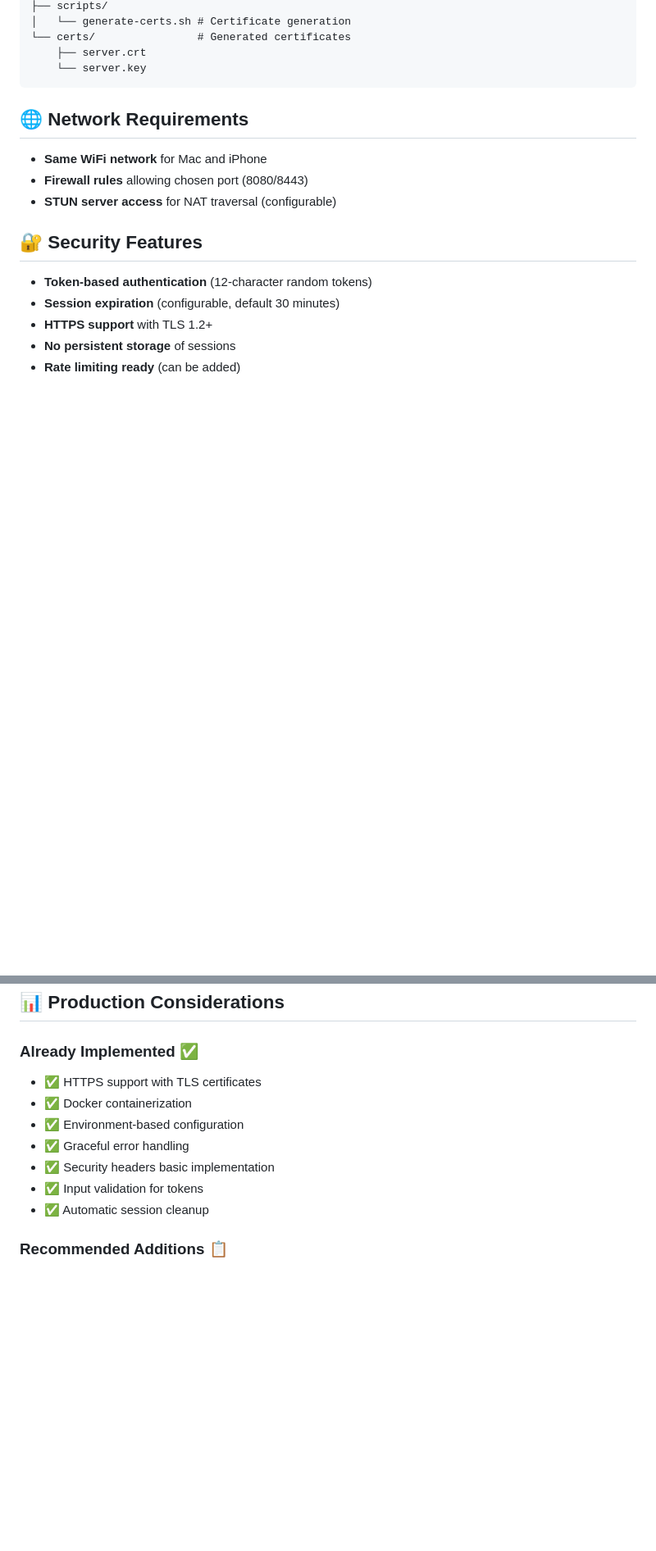
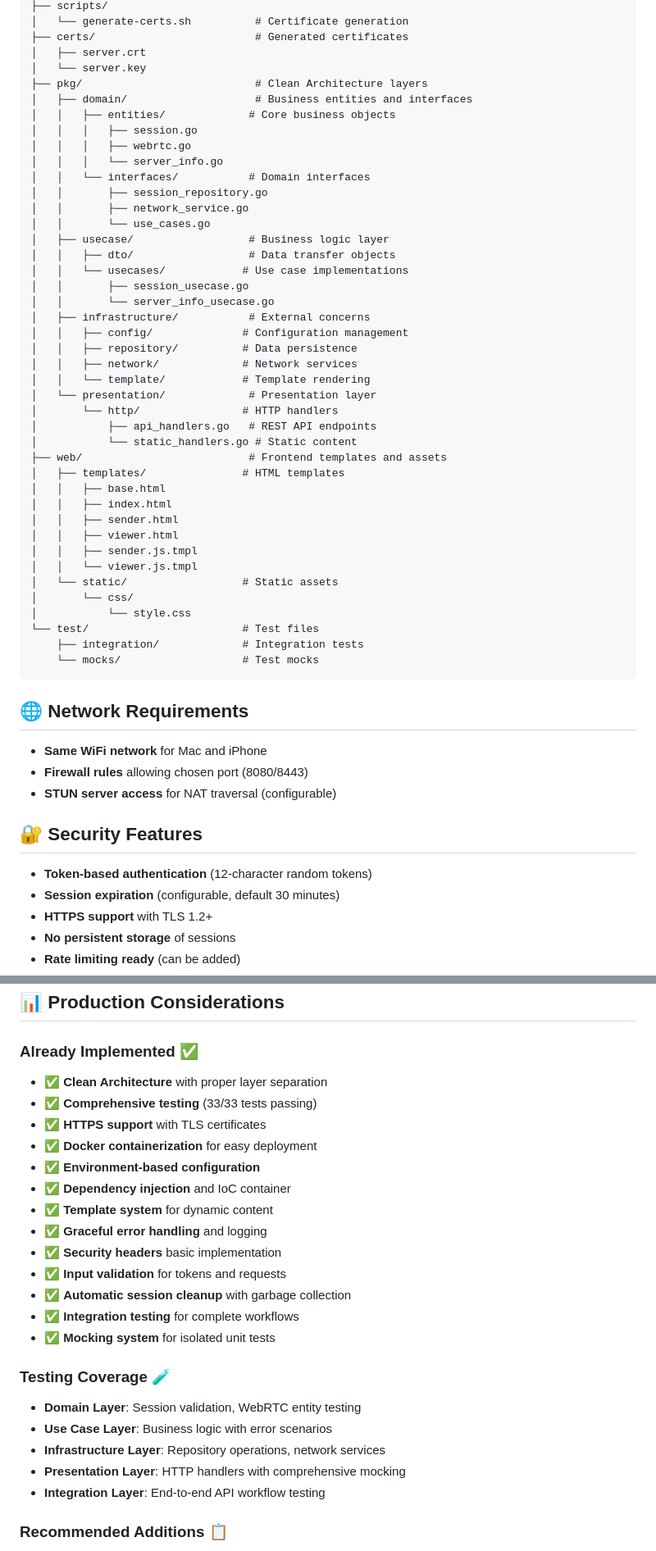
Before and after one commit to Rhyanz46/share-screen, a Markdown page: README.md, 2 parts joined by grey strips. Shown at 82% size. Rendered like a GitHub page; blank space fills up the shorter version.

````diff
--- a/README.md
+++ b/README.md
@@ -152,8 +197,46 @@ share-screen/
 ├── scripts/
-│   └── generate-certs.sh # Certificate generation
-└── certs/                # Generated certificates
-    ├── server.crt
-    └── server.key
+│   └── generate-certs.sh          # Certificate generation
+├── certs/                         # Generated certificates
+│   ├── server.crt
+│   └── server.key
+├── pkg/                           # Clean Architecture layers
+│   ├── domain/                    # Business entities and interfaces
+│   │   ├── entities/             # Core business objects
+│   │   │   ├── session.go
+│   │   │   ├── webrtc.go
+│   │   │   └── server_info.go
+│   │   └── interfaces/           # Domain interfaces
+│   │       ├── session_repository.go
+│   │       ├── network_service.go
+│   │       └── use_cases.go
+│   ├── usecase/                  # Business logic layer
+│   │   ├── dto/                  # Data transfer objects
+│   │   └── usecases/            # Use case implementations
+│   │       ├── session_usecase.go
+│   │       └── server_info_usecase.go
+│   ├── infrastructure/           # External concerns
+│   │   ├── config/              # Configuration management
+│   │   ├── repository/          # Data persistence
+│   │   ├── network/             # Network services
+│   │   └── template/            # Template rendering
+│   └── presentation/             # Presentation layer
+│       └── http/                # HTTP handlers
+│           ├── api_handlers.go   # REST API endpoints
+│           └── static_handlers.go # Static content
+├── web/                          # Frontend templates and assets
+│   ├── templates/               # HTML templates
+│   │   ├── base.html
+│   │   ├── index.html
+│   │   ├── sender.html
+│   │   ├── viewer.html
+│   │   ├── sender.js.tmpl
+│   │   └── viewer.js.tmpl
+│   └── static/                  # Static assets
+│       └── css/
+│           └── style.css
+└── test/                        # Test files
+    ├── integration/             # Integration tests
+    └── mocks/                   # Test mocks
 ```
 
 ## 🌐 Network Requirements
@@ -174,13 +257,26 @@ share-screen/
 ## 📊 Production Considerations
 
 ### Already Implemented ✅
-- ✅ HTTPS support with TLS certificates
-- ✅ Docker containerization
-- ✅ Environment-based configuration
-- ✅ Graceful error handling
-- ✅ Security headers basic implementation
-- ✅ Input validation for tokens
-- ✅ Automatic session cleanup
+- ✅ **Clean Architecture** with proper layer separation
+- ✅ **Comprehensive testing** (33/33 tests passing)
+- ✅ **HTTPS support** with TLS certificates
+- ✅ **Docker containerization** for easy deployment
+- ✅ **Environment-based configuration**
+- ✅ **Dependency injection** and IoC container
+- ✅ **Template system** for dynamic content
+- ✅ **Graceful error handling** and logging
+- ✅ **Security headers** basic implementation
+- ✅ **Input validation** for tokens and requests
+- ✅ **Automatic session cleanup** with garbage collection
+- ✅ **Integration testing** for complete workflows
+- ✅ **Mocking system** for isolated unit tests
+
+### Testing Coverage 🧪
+- **Domain Layer**: Session validation, WebRTC entity testing
+- **Use Case Layer**: Business logic with error scenarios
+- **Infrastructure Layer**: Repository operations, network services
+- **Presentation Layer**: HTTP handlers with comprehensive mocking
+- **Integration Layer**: End-to-end API workflow testing
 
 ### Recommended Additions 📋
 - [ ] Rate limiting middleware
````
Also changed, not shown: other parts of README.md (+70 -9 lines).
